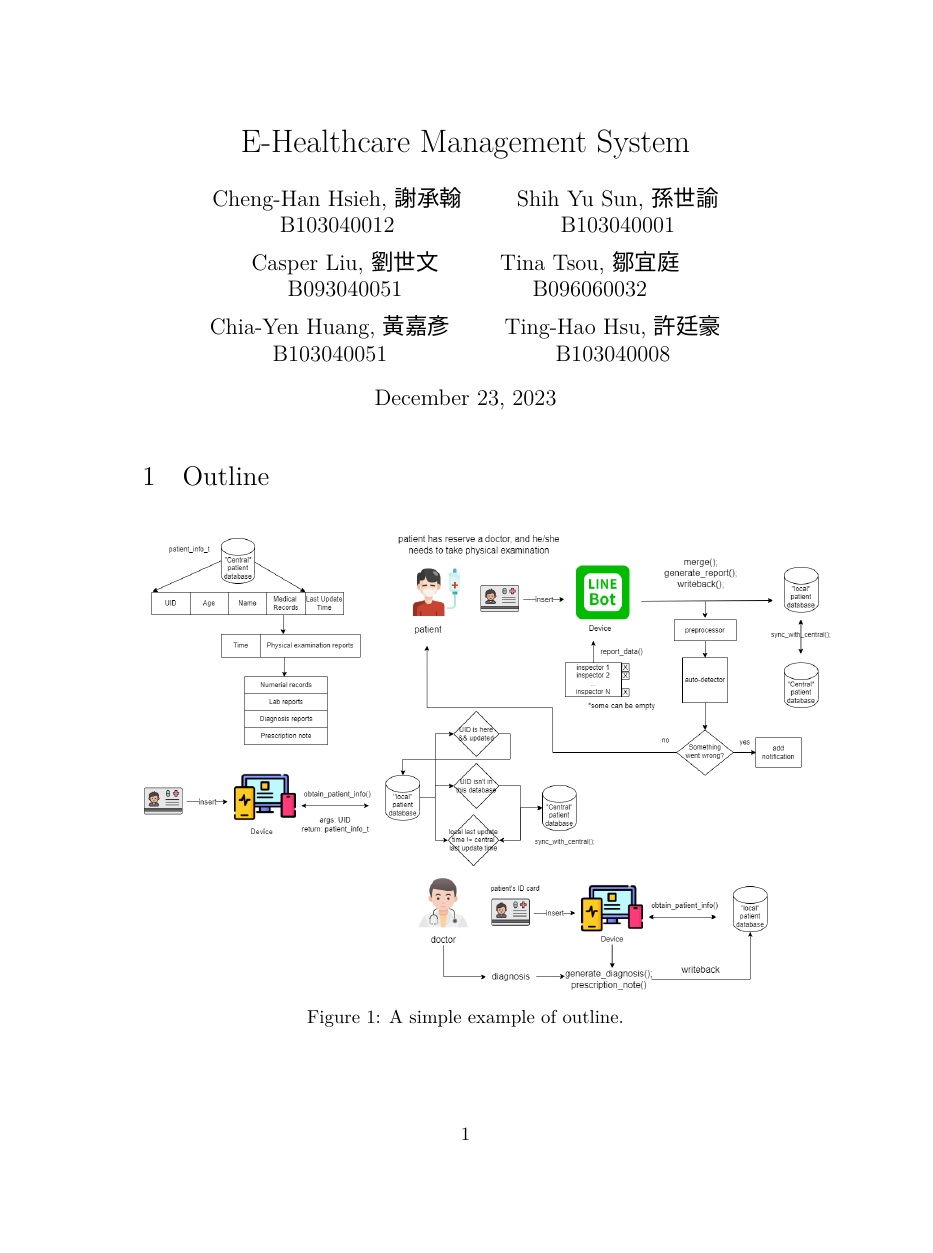
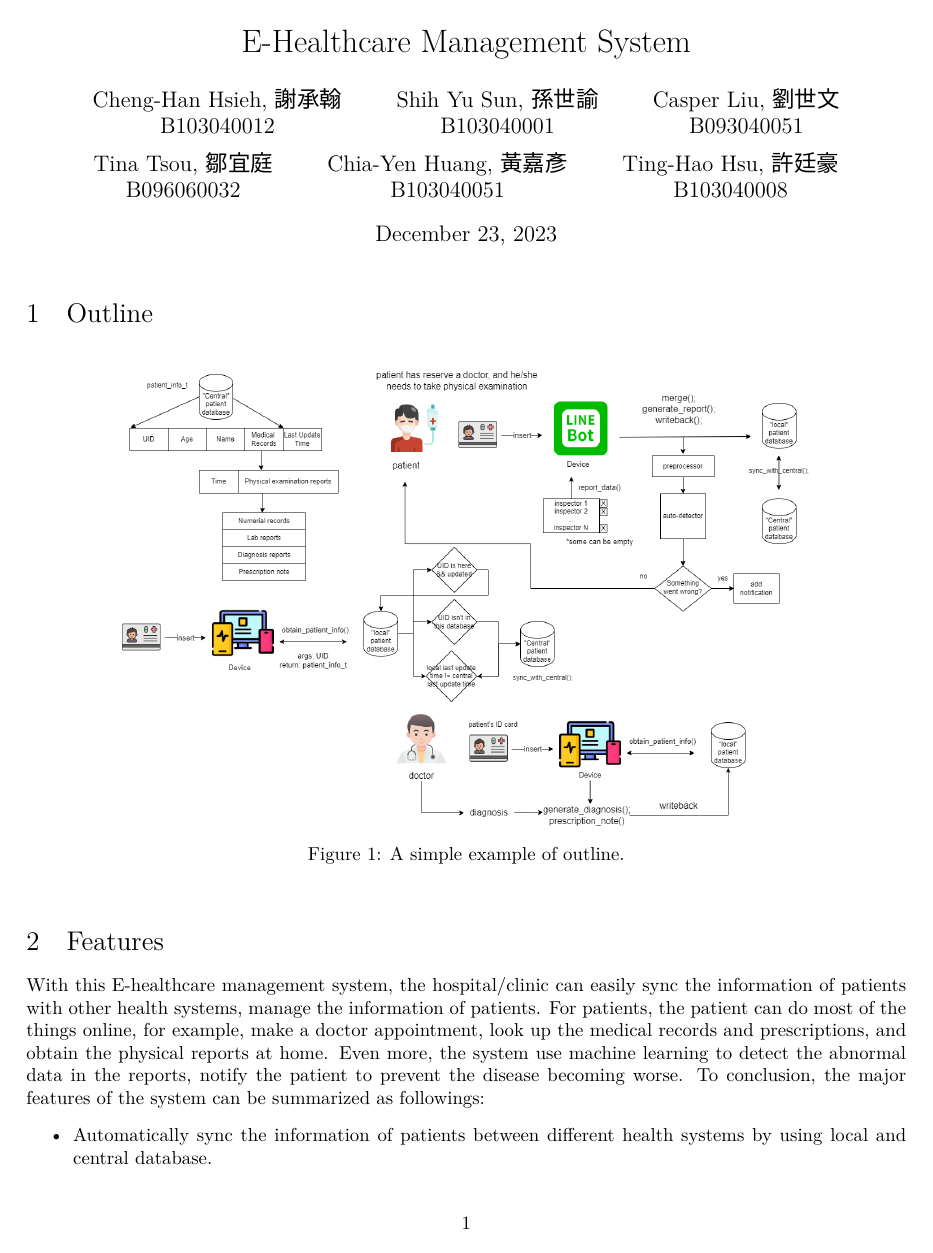
Before and after one commit to OEmiliatanO/E-health, a LaTeX document (report/main.tex): page 1 of 3 before the commit and page 1 of 2 after it. Compiled offline with XeLaTeX; a missing font is replaced by an installed copy or a similar font.

Commit message:
update reports

```diff
--- a/report/main.tex
+++ b/report/main.tex
@@ -2,6 +2,14 @@
 %\IEEEoverridecommandlockouts
 \documentclass{article}
 \usepackage[utf8]{inputenc}
+\usepackage[%
+    left=1.0in,%
+    right=1.0in,%
+    top=1.0in,%
+    bottom=1.0in,%
+    paperheight=11in,%
+    paperwidth=8.5in%
+]{geometry}
 
 % =======================
 \usepackage{xeCJK}
```
Also changed, not shown: report/main.pdf, 2 other files.
